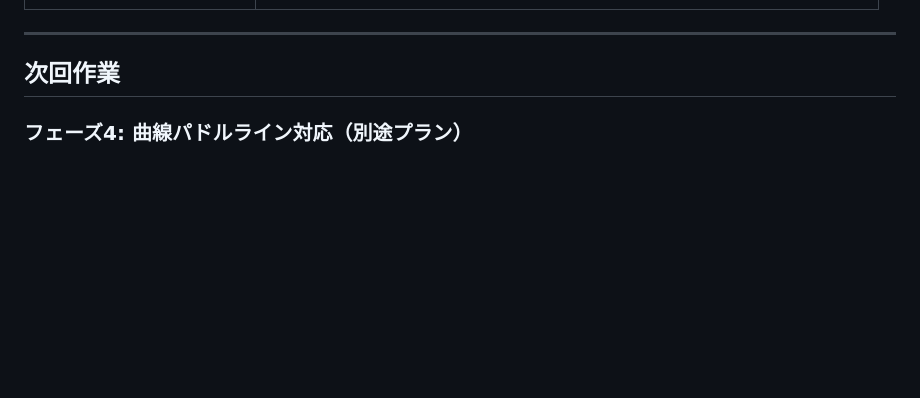
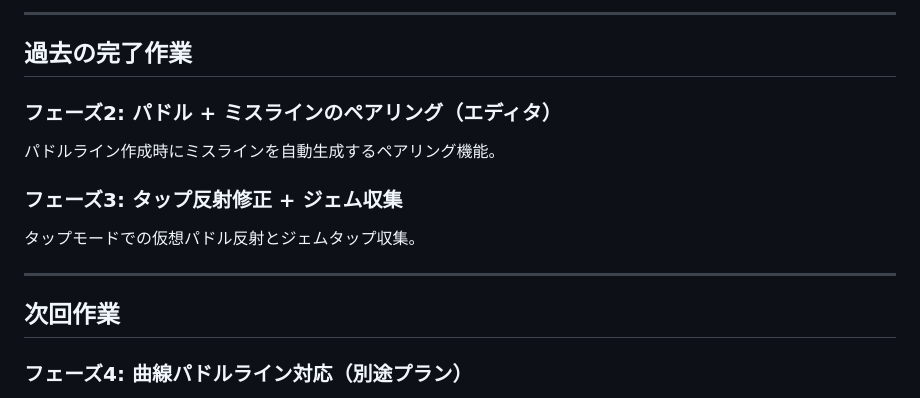
Before and after one commit to alfent21/HexBreaker, a Markdown page: Handover.md, the part around one of its changes. Rendered like a GitHub page; blank space fills up the shorter version.

```diff
--- a/Handover.md
+++ b/Handover.md
@@ -53,3 +75,14 @@
+---
+
+## 過去の完了作業
+
+### フェーズ2: パドル + ミスラインのペアリング（エディタ）
+
+パドルライン作成時にミスラインを自動生成するペアリング機能。
+
+### フェーズ3: タップ反射修正 + ジェム収集
+
+タップモードでの仮想パドル反射とジェムタップ収集。
 
 ---
 
```
Also changed, not shown: other parts of Handover.md (+47 -25 lines).
